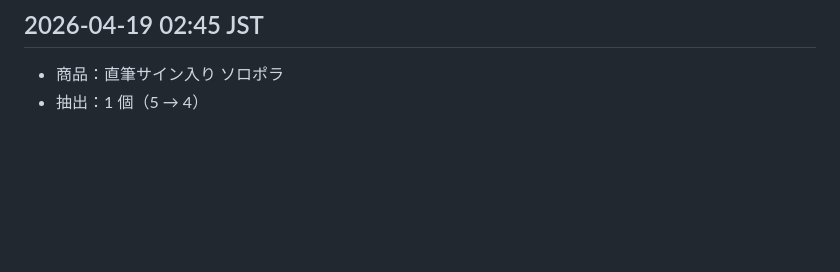
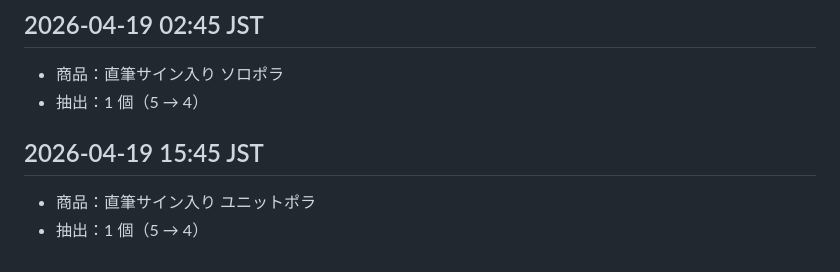
Before and after one commit to waittinghsu/twice-prize-tracker, a Markdown page: log.md, the part around the change. Rendered like a GitHub page; blank space fills up the shorter version.

Commit message:
draw: 直筆サイン入り ユニットポラ -1 (4 left)

```diff
--- a/log.md
+++ b/log.md
@@ -166,3 +166,7 @@
 ## 2026-04-19 02:45 JST
 - 商品：直筆サイン入り ソロポラ
 - 抽出：1 個（5 → 4）
+
+## 2026-04-19 15:45 JST
+- 商品：直筆サイン入り ユニットポラ
+- 抽出：1 個（5 → 4）
```
